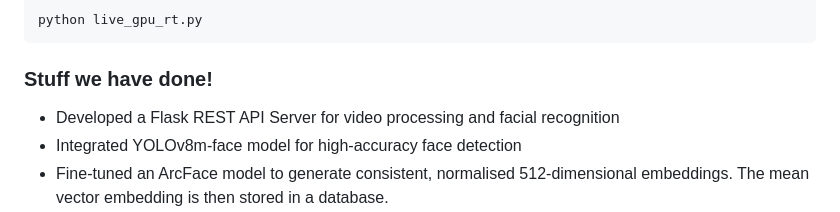
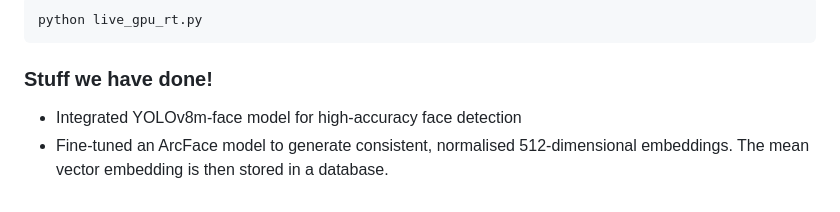
Before and after one commit to icyyolo/TikTokHackathonSubmission, a Markdown page: README.md, the part around the change printed below. Drawn GitHub-style.

````diff
--- a/README.md
+++ b/README.md
@@ -52,7 +52,6 @@ python live_gpu_rt.py
 ```
 
 ### Stuff we have done!
-- Developed a Flask REST API Server for video processing and facial recognition
 - Integrated YOLOv8m-face model for high-accuracy face detection
 - Fine-tuned an ArcFace model to generate consistent, normalised 512-dimensional embeddings. The mean vector embedding is then stored in a database.
 - Facial Recognition is performed using the ArcFace model by calculating the cosine similarity between a detected face's embedding and the stored embeddings of known individuals.
````
Also changed, not shown: other parts of README.md (+1 -0 lines).
